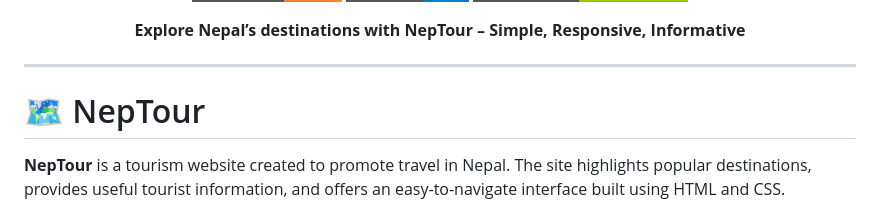
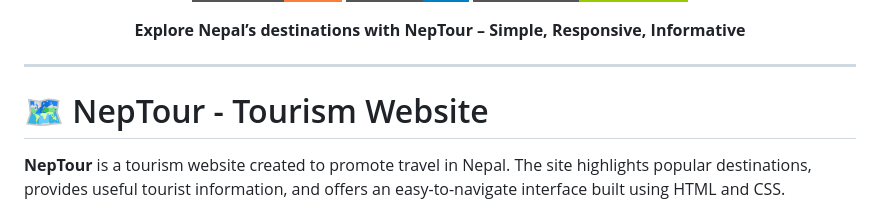
Before and after one commit to wasitkrish/NepTour, a Markdown page: README.md, the part around the change. Drawn GitHub-style; badges without logos.

```diff
--- a/README.md
+++ b/README.md
@@ -16,7 +16,7 @@
 
 ---
 
-# 🗺️ NepTour
+# 🗺️ NepTour - Tourism Website
 
 **NepTour** is a tourism website created to promote travel in Nepal. The site highlights popular destinations, provides useful tourist information, and offers an easy-to-navigate interface built using HTML and CSS.
 
```
